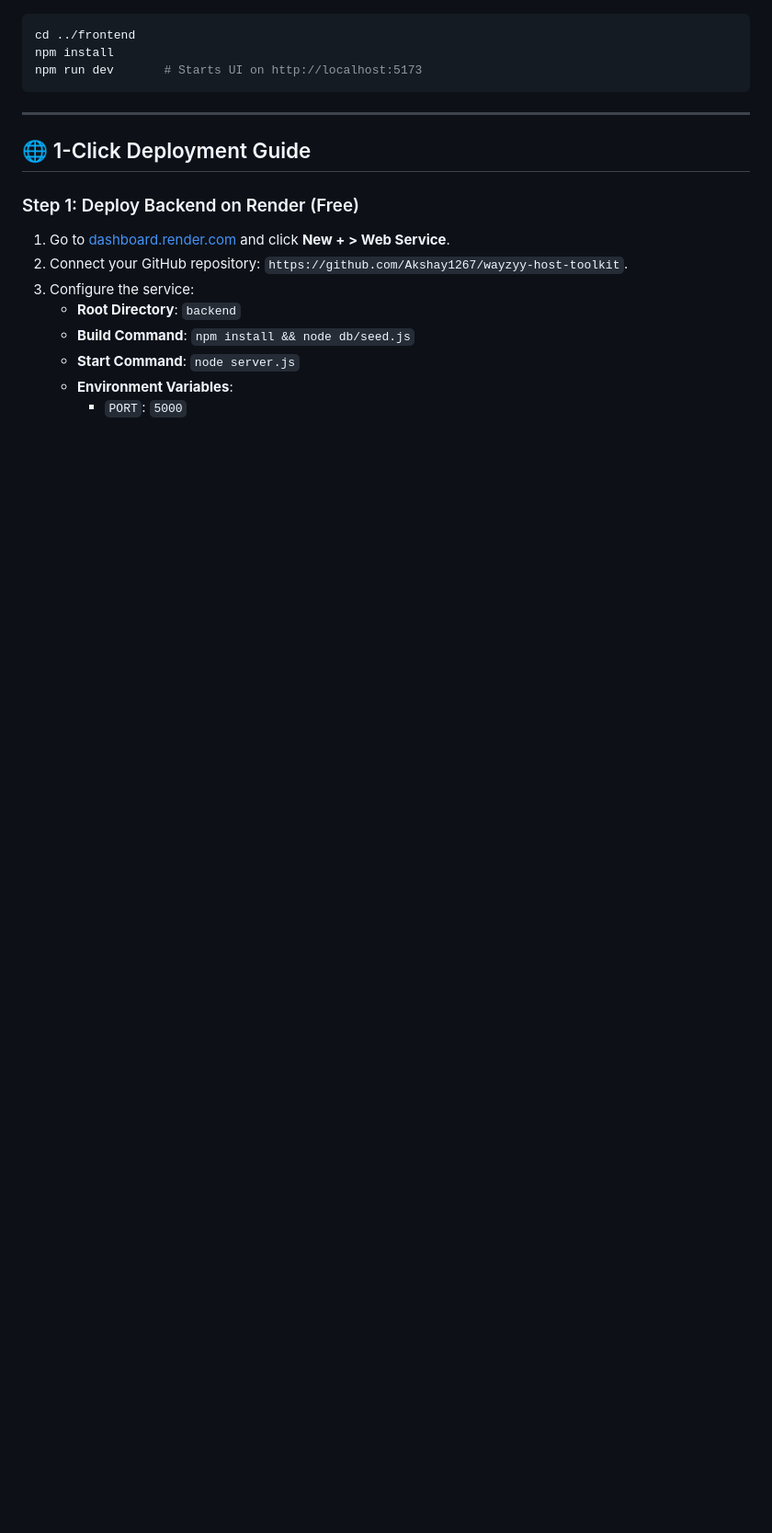
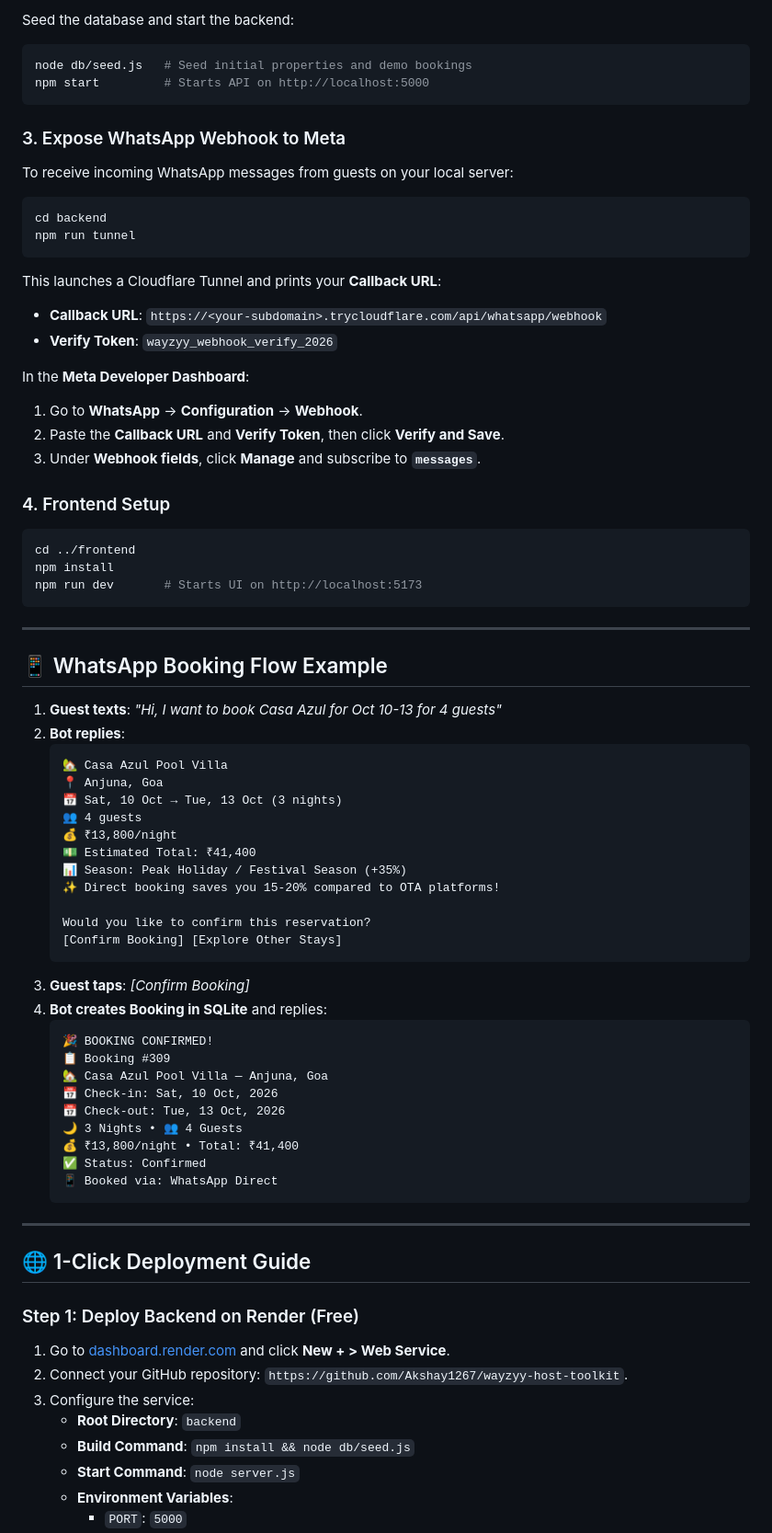
Before and after one commit to Akshay1267/wayzyy-host-toolkit, a Markdown page: README.md, the part around one of its changes. Shown at 92% size. Rendered like a GitHub page; blank space fills up the shorter version.

Commit message:
docs: update README with WhatsApp end-to-end booking concierge guide, Cloudflare tunnel instructions, and Gemini integration

````diff
--- a/README.md
+++ b/README.md
@@ -43,8 +64,63 @@ node server.js    # Starts API on http://localhost:5000
+Seed the database and start the backend:
+```bash
+node db/seed.js   # Seed initial properties and demo bookings
+npm start         # Starts API on http://localhost:5000
+```
+
+### 3. Expose WhatsApp Webhook to Meta
+To receive incoming WhatsApp messages from guests on your local server:
+```bash
+cd backend
+npm run tunnel
+```
+This launches a Cloudflare Tunnel and prints your **Callback URL**:
+- **Callback URL**: `https://<your-subdomain>.trycloudflare.com/api/whatsapp/webhook`
+- **Verify Token**: `wayzyy_webhook_verify_2026`
+
+In the **Meta Developer Dashboard**:
+1. Go to **WhatsApp** → **Configuration** → **Webhook**.
+2. Paste the **Callback URL** and **Verify Token**, then click **Verify and Save**.
+3. Under **Webhook fields**, click **Manage** and subscribe to **`messages`**.
+
+### 4. Frontend Setup
 ```bash
 cd ../frontend
 npm install
 npm run dev       # Starts UI on http://localhost:5173
 ```
+
+---
+
+## 📱 WhatsApp Booking Flow Example
+
+1. **Guest texts**: *"Hi, I want to book Casa Azul for Oct 10-13 for 4 guests"*
+2. **Bot replies**:
+   ```text
+   🏡 Casa Azul Pool Villa
+   📍 Anjuna, Goa
+   📅 Sat, 10 Oct → Tue, 13 Oct (3 nights)
+   👥 4 guests
+   💰 ₹13,800/night
+   💵 Estimated Total: ₹41,400
+   📊 Season: Peak Holiday / Festival Season (+35%)
+   ✨ Direct booking saves you 15-20% compared to OTA platforms!
+
+   Would you like to confirm this reservation?
+   [Confirm Booking] [Explore Other Stays]
+   ```
+3. **Guest taps**: *[Confirm Booking]*
+4. **Bot creates Booking in SQLite** and replies:
+   ```text
+   🎉 BOOKING CONFIRMED!
+   📋 Booking #309
+   🏡 Casa Azul Pool Villa — Anjuna, Goa
+   📅 Check-in: Sat, 10 Oct, 2026
+   📅 Check-out: Tue, 13 Oct, 2026
+   🌙 3 Nights • 👥 4 Guests
+   💰 ₹13,800/night • Total: ₹41,400
+   ✅ Status: Confirmed
+   📱 Booked via: WhatsApp Direct
+   ```
 
 ---
 
````
Also changed, not shown: other parts of README.md (+47 -21 lines).
